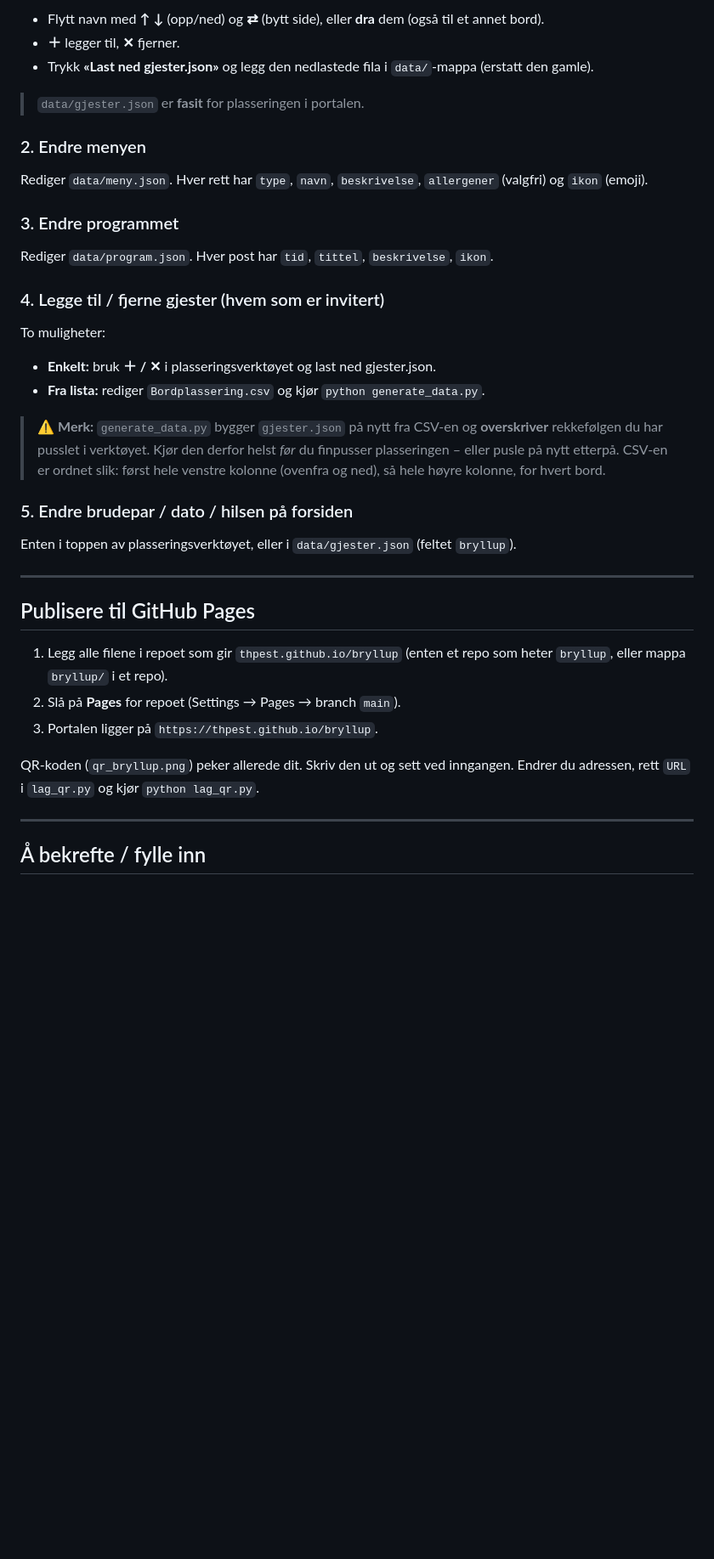
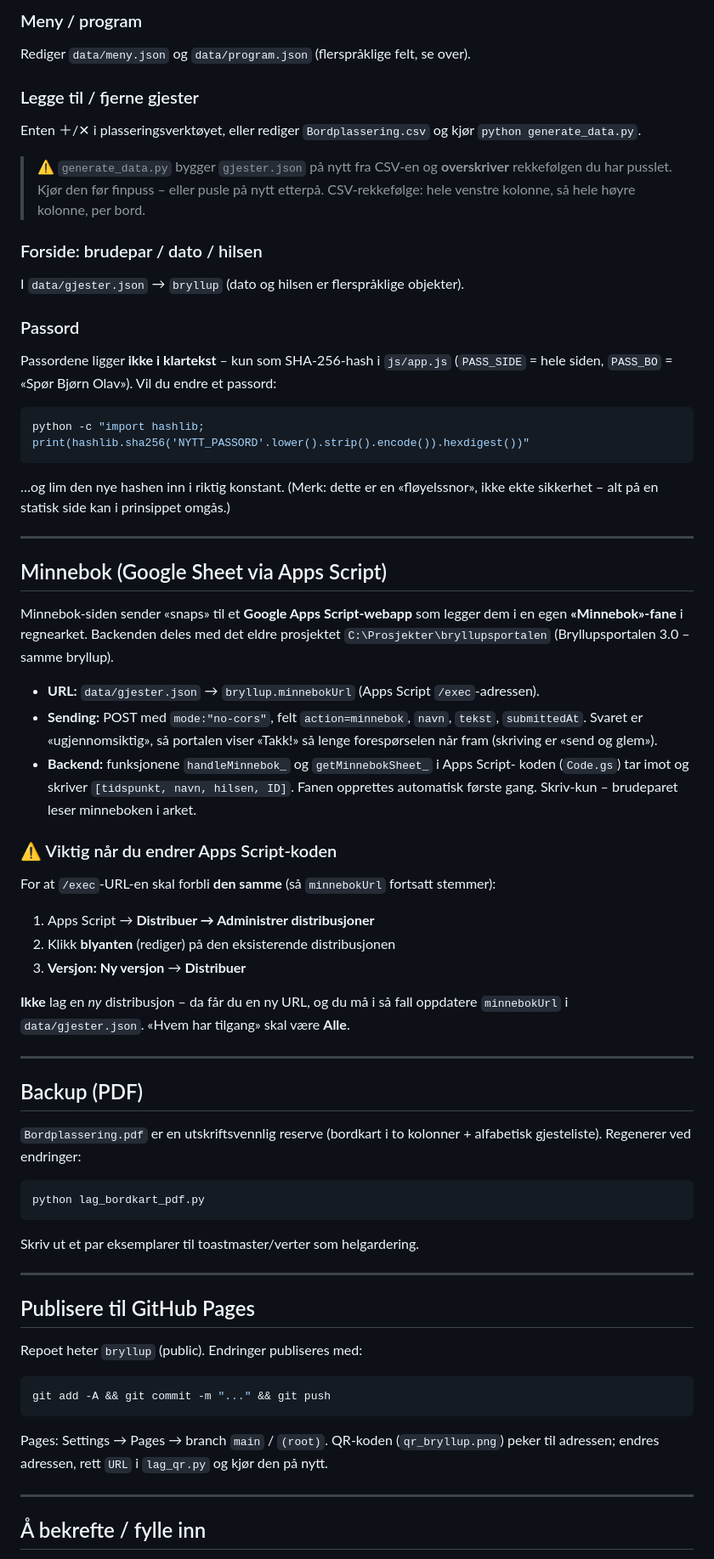
Before and after one commit to thpest/bryllup, a Markdown page: README.md, the part around one of its changes. Shown at 85% size. Drawn GitHub-style; blank space fills up the shorter version.

Commit message:
Oppdater README: alle funksjoner + minnebok/Apps Script-notat

````diff
--- a/README.md
+++ b/README.md
@@ -51,45 +93,80 @@ til høyre.
 
-- Flytt navn med **↑ ↓** (opp/ned) og **⇄** (bytt side), eller **dra** dem
-  (også til et annet bord).
-- **＋** legger til, **✕** fjerner.
-- Trykk **«Last ned gjester.json»** og legg den nedlastede fila i `data/`-mappa
-  (erstatt den gamle).
+### Meny / program
+Rediger `data/meny.json` og `data/program.json` (flerspråklige felt, se over).
 
-> `data/gjester.json` er **fasit** for plasseringen i portalen.
+### Legge til / fjerne gjester
+Enten ＋/✕ i plasseringsverktøyet, eller rediger `Bordplassering.csv` og kjør
+`python generate_data.py`.
 
-### 2. Endre menyen
-Rediger `data/meny.json`. Hver rett har `type`, `navn`, `beskrivelse`,
-`allergener` (valgfri) og `ikon` (emoji).
+> ⚠️ `generate_data.py` bygger `gjester.json` på nytt fra CSV-en og **overskriver**
+> rekkefølgen du har pusslet. Kjør den før finpuss – eller pusle på nytt etterpå.
+> CSV-rekkefølge: hele venstre kolonne, så hele høyre kolonne, per bord.
 
-### 3. Endre programmet
-Rediger `data/program.json`. Hver post har `tid`, `tittel`, `beskrivelse`, `ikon`.
+### Forside: brudepar / dato / hilsen
+I `data/gjester.json` → `bryllup` (dato og hilsen er flerspråklige objekter).
 
-### 4. Legge til / fjerne gjester (hvem som er invitert)
-To muligheter:
-- **Enkelt:** bruk **＋ / ✕** i plasseringsverktøyet og last ned gjester.json.
-- **Fra lista:** rediger `Bordplassering.csv` og kjør `python generate_data.py`.
+### Passord
+Passordene ligger **ikke i klartekst** – kun som SHA-256-hash i `js/app.js`
+(`PASS_SIDE` = hele siden, `PASS_BO` = «Spør Bjørn Olav»). Vil du endre et passord:
 
-> ⚠️ **Merk:** `generate_data.py` bygger `gjester.json` på nytt fra CSV-en og
-> **overskriver** rekkefølgen du har pusslet i verktøyet. Kjør den derfor helst
-> *før* du finpusser plasseringen – eller pusle på nytt etterpå.
-> CSV-en er ordnet slik: først hele venstre kolonne (ovenfra og ned),
-> så hele høyre kolonne, for hvert bord.
+```bash
+python -c "import hashlib; print(hashlib.sha256('NYTT_PASSORD'.lower().strip().encode()).hexdigest())"
+```
 
-### 5. Endre brudepar / dato / hilsen på forsiden
-Enten i toppen av plasseringsverktøyet, eller i `data/gjester.json`
-(feltet `bryllup`).
+…og lim den nye hashen inn i riktig konstant. (Merk: dette er en «fløyelssnor»,
+ikke ekte sikkerhet – alt på en statisk side kan i prinsippet omgås.)
+
+---
+
+## Minnebok (Google Sheet via Apps Script)
+
+Minnebok-siden sender «snaps» til et **Google Apps Script-webapp** som legger dem
+i en egen **«Minnebok»-fane** i regnearket. Backenden deles med det eldre
+prosjektet `C:\Prosjekter\bryllupsportalen` (Bryllupsportalen 3.0 – samme bryllup).
+
+- **URL:** `data/gjester.json` → `bryllup.minnebokUrl` (Apps Script `/exec`-adressen).
+- **Sending:** POST med `mode:"no-cors"`, felt `action=minnebok`, `navn`, `tekst`,
+  `submittedAt`. Svaret er «ugjennomsiktig», så portalen viser «Takk!» så lenge
+  forespørselen når fram (skriving er «send og glem»).
+- **Backend:** funksjonene `handleMinnebok_` og `getMinnebokSheet_` i Apps Script-
+  koden (`Code.gs`) tar imot og skriver `[tidspunkt, navn, hilsen, ID]`. Fanen
+  opprettes automatisk første gang. Skriv-kun – brudeparet leser minneboken i arket.
+
+### ⚠️ Viktig når du endrer Apps Script-koden
+For at `/exec`-URL-en skal forbli **den samme** (så `minnebokUrl` fortsatt stemmer):
+
+1. Apps Script → **Distribuer → Administrer distribusjoner**
+2. Klikk **blyanten** (rediger) på den eksisterende distribusjonen
+3. **Versjon: Ny versjon** → **Distribuer**
+
+**Ikke** lag en *ny* distribusjon – da får du en ny URL, og du må i så fall
+oppdatere `minnebokUrl` i `data/gjester.json`. «Hvem har tilgang» skal være **Alle**.
+
+---
+
+## Backup (PDF)
+
+`Bordplassering.pdf` er en utskriftsvennlig reserve (bordkart i to kolonner +
+alfabetisk gjesteliste). Regenerer ved endringer:
+
+```bash
+python lag_bordkart_pdf.py
+```
+
+Skriv ut et par eksemplarer til toastmaster/verter som helgardering.
 
 ---
 
 ## Publisere til GitHub Pages
 
-1. Legg alle filene i repoet som gir `thpest.github.io/bryllup`
-   (enten et repo som heter `bryllup`, eller mappa `bryllup/` i et repo).
-2. Slå på **Pages** for repoet (Settings → Pages → branch `main`).
-3. Portalen ligger på `https://thpest.github.io/bryllup`.
+Repoet heter `bryllup` (public). Endringer publiseres med:
 
-QR-koden (`qr_bryllup.png`) peker allerede dit. Skriv den ut og sett ved inngangen.
-Endrer du adressen, rett `URL` i `lag_qr.py` og kjør `python lag_qr.py`.
+```bash
+git add -A && git commit -m "..." && git push
+```
+
+Pages: Settings → Pages → branch `main` / `(root)`. QR-koden (`qr_bryllup.png`)
+peker til adressen; endres adressen, rett `URL` i `lag_qr.py` og kjør den på nytt.
 
 ---
 
````
Also changed, not shown: other parts of README.md (+66 -22 lines).
